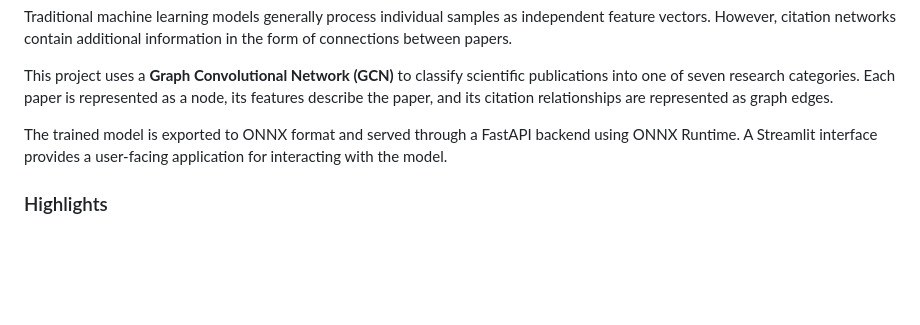
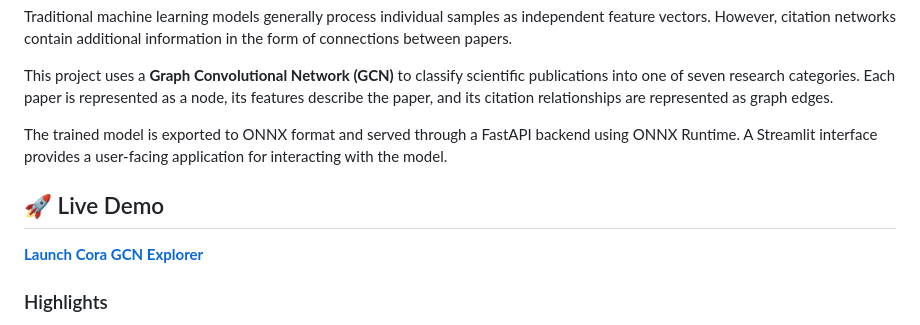
Before and after one commit to MousumiBadyakar/cora_project, a Markdown page: README.md, the part around the change. Drawn GitHub-style; blank space fills up the shorter version.

Commit message:
Add live Streamlit demo to README

```diff
--- a/README.md
+++ b/README.md
@@ -24,6 +24,10 @@ Traditional machine learning models generally process individual samples as inde
 This project uses a **Graph Convolutional Network (GCN)** to classify scientific publications into one of seven research categories. Each paper is represented as a node, its features describe the paper, and its citation relationships are represented as graph edges.
 
 The trained model is exported to ONNX format and served through a FastAPI backend using ONNX Runtime. A Streamlit interface provides a user-facing application for interacting with the model.
+
+## 🚀 Live Demo
+
+**[Launch Cora GCN Explorer](https://coraproject-lhcdsnqhvdtqupjdnvq4kx.streamlit.app/)**
 
 ### Highlights
 
```
